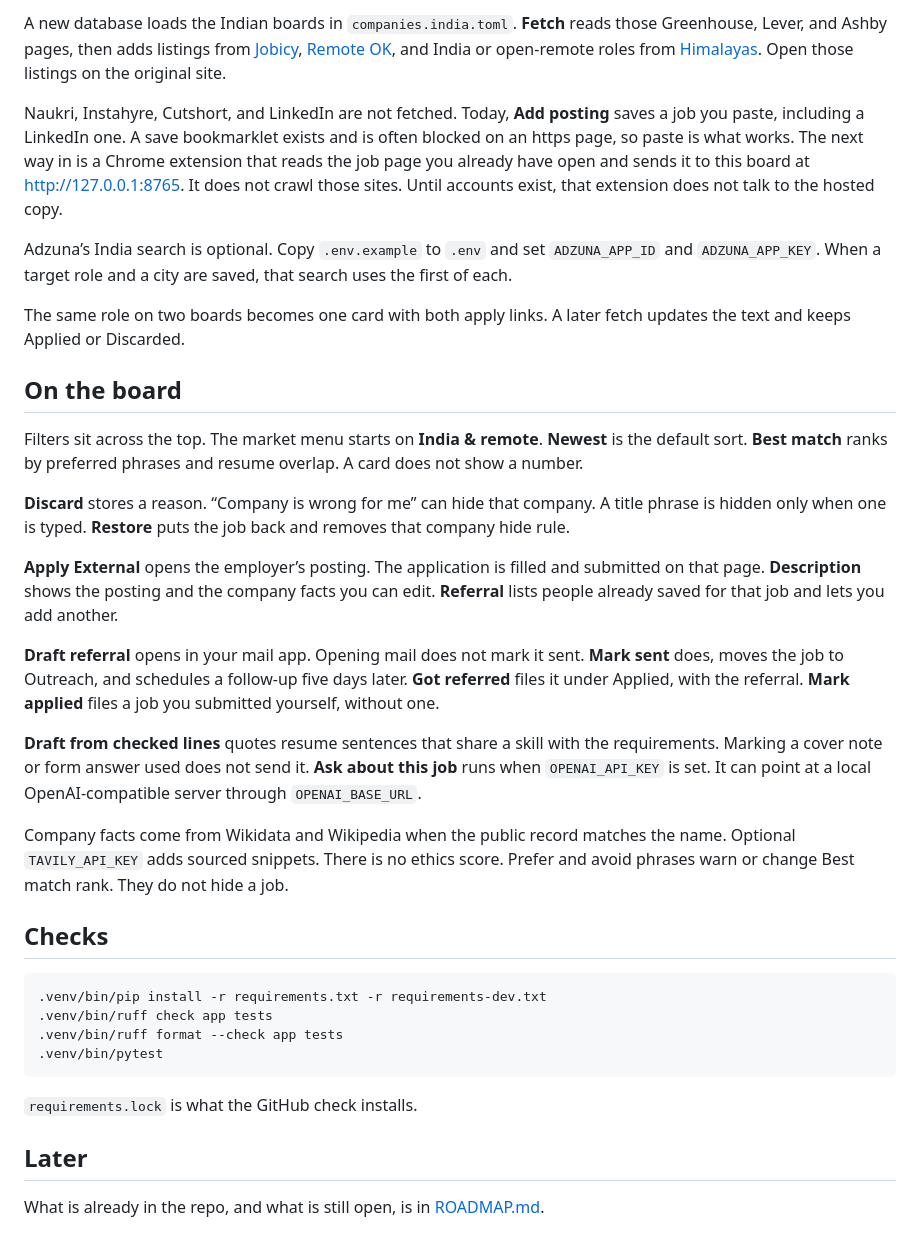
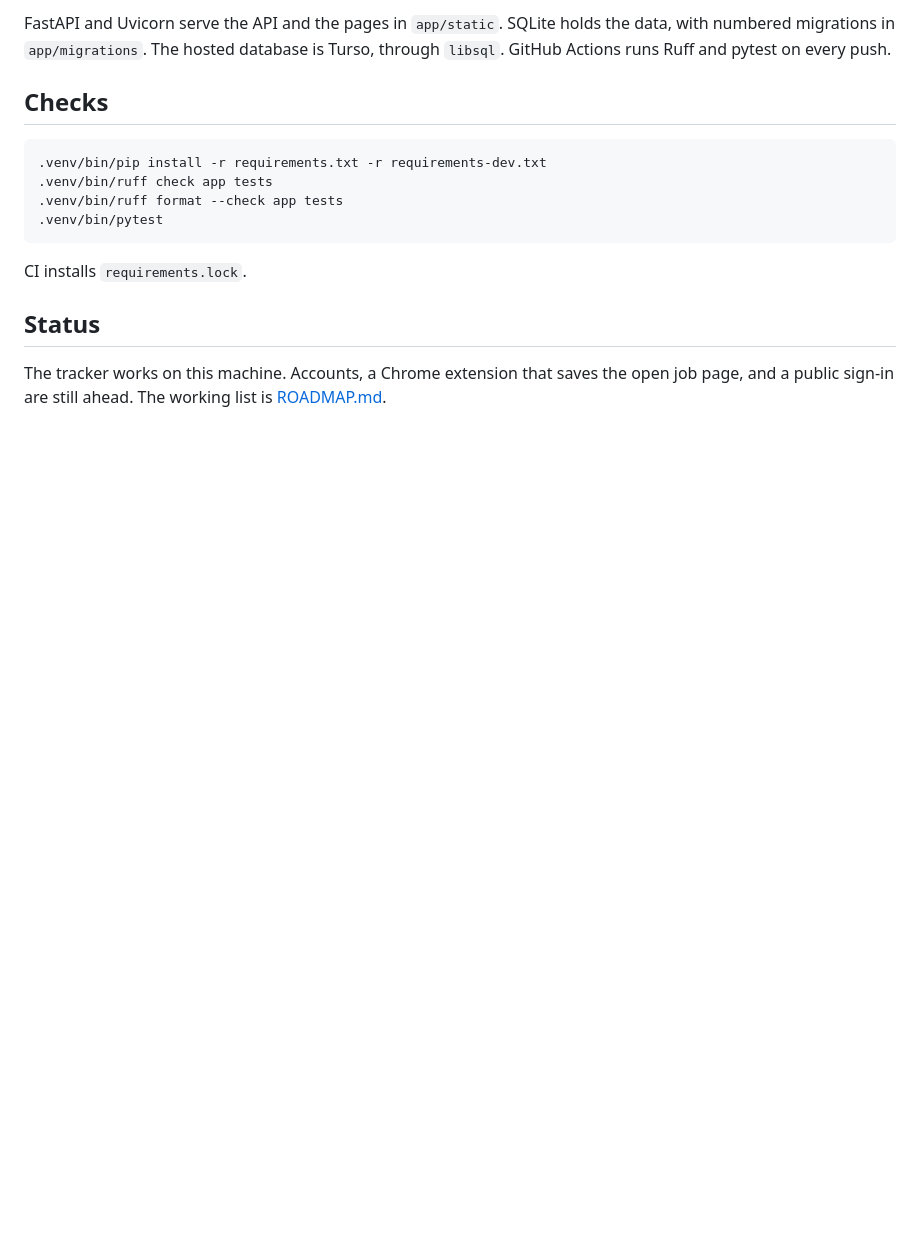
Before and after one commit to SBhat2615/job-board, a Markdown page: README.md, the part around one of its changes. Drawn GitHub-style; blank space fills up the shorter version.

````diff
--- a/README.md
+++ b/README.md
@@ -29,25 +77,5 @@ The feed then shows the roles you checked, within one year below and one year ab
 
-A new database loads the Indian boards in `companies.india.toml`. **Fetch** reads those Greenhouse, Lever, and Ashby pages, then adds listings from [Jobicy](https://jobicy.com/api/v2/remote-jobs), [Remote OK](https://remoteok.com/api), and India or open-remote roles from [Himalayas](https://himalayas.app/jobs/api). Open those listings on the original site.
-
-Naukri, Instahyre, Cutshort, and LinkedIn are not fetched. Today, **Add posting** saves a job you paste, including a LinkedIn one. A save bookmarklet exists and is often blocked on an https page, so paste is what works. The next way in is a Chrome extension that reads the job page you already have open and sends it to this board at http://127.0.0.1:8765. It does not crawl those sites. Until accounts exist, that extension does not talk to the hosted copy.
-
-Adzuna’s India search is optional. Copy `.env.example` to `.env` and set `ADZUNA_APP_ID` and `ADZUNA_APP_KEY`. When a target role and a city are saved, that search uses the first of each.
-
-The same role on two boards becomes one card with both apply links. A later fetch updates the text and keeps Applied or Discarded.
-
-## On the board
-
-Filters sit across the top. The market menu starts on **India & remote**. **Newest** is the default sort. **Best match** ranks by preferred phrases and resume overlap. A card does not show a number.
-
-**Discard** stores a reason. “Company is wrong for me” can hide that company. A title phrase is hidden only when one is typed. **Restore** puts the job back and removes that company hide rule.
-
-**Apply External** opens the employer’s posting. The application is filled and submitted on that page. **Description** shows the posting and the company facts you can edit. **Referral** lists people already saved for that job and lets you add another.
-
-**Draft referral** opens in your mail app. Opening mail does not mark it sent. **Mark sent** does, moves the job to Outreach, and schedules a follow-up five days later. **Got referred** files it under Applied, with the referral. **Mark applied** files a job you submitted yourself, without one.
-
-**Draft from checked lines** quotes resume sentences that share a skill with the requirements. Marking a cover note or form answer used does not send it. **Ask about this job** runs when `OPENAI_API_KEY` is set. It can point at a local OpenAI-compatible server through `OPENAI_BASE_URL`.
-
-Company facts come from Wikidata and Wikipedia when the public record matches the name. Optional `TAVILY_API_KEY` adds sourced snippets. There is no ethics score. Prefer and avoid phrases warn or change Best match rank. They do not hide a job.
+FastAPI and Uvicorn serve the API and the pages in `app/static`. SQLite holds the data, with numbered migrations in `app/migrations`. The hosted database is Turso, through `libsql`. GitHub Actions runs Ruff and pytest on every push.
 
 ## Checks
 
@@ -58,8 +86,8 @@ Company facts come from Wikidata and Wikipedia when the public record matches th
 .venv/bin/pytest
 ```
 
-`requirements.lock` is what the GitHub check installs.
+CI installs `requirements.lock`.
 
-## Later
+## Status
 
-What is already in the repo, and what is still open, is in [ROADMAP.md](ROADMAP.md).
+The tracker works on this machine. Accounts, a Chrome extension that saves the open job page, and a public sign-in are still ahead. The working list is [ROADMAP.md](ROADMAP.md).
````
Also changed, not shown: other parts of README.md (+59 -11 lines).
